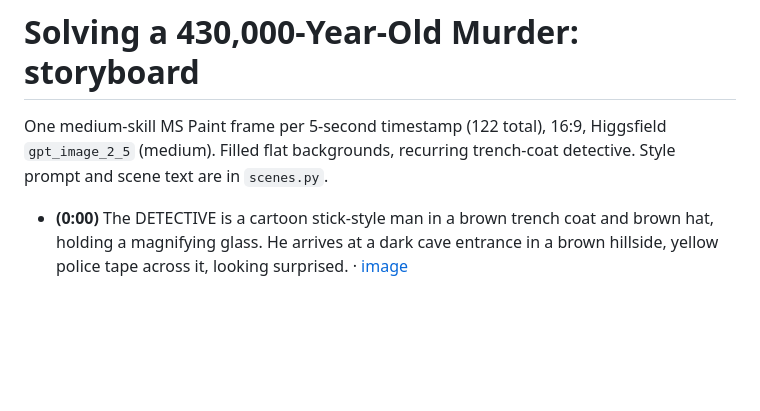
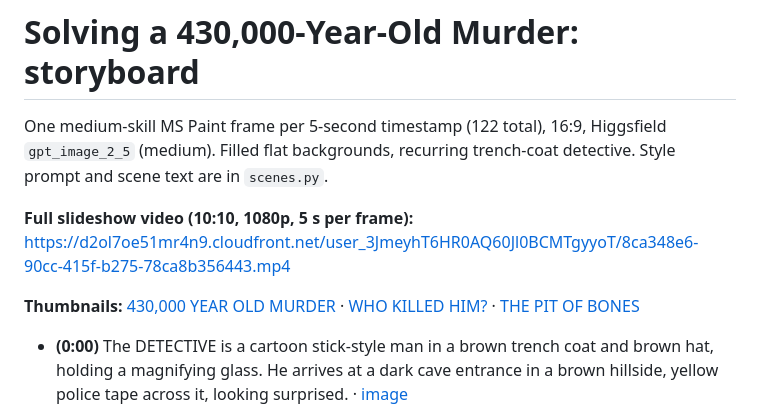
Before and after one commit to loulouoo/loulou, a Markdown page: pit-of-bones/STORYBOARD.md, the part around the change. Drawn GitHub-style; blank space fills up the shorter version.

Commit message:
Add Pit of Bones slideshow video and thumbnail links
Co-Authored-By: Claude Opus 5.5 <noreply@anthropic.com>
Claude-Session: https://claude.ai/code/session_015V72N1T3Beret166EsTcrj

```diff
--- a/pit-of-bones/STORYBOARD.md
+++ b/pit-of-bones/STORYBOARD.md
@@ -1,6 +1,10 @@
 # Solving a 430,000-Year-Old Murder: storyboard
 
 One medium-skill MS Paint frame per 5-second timestamp (122 total), 16:9, Higgsfield `gpt_image_2_5` (medium). Filled flat backgrounds, recurring trench-coat detective. Style prompt and scene text are in `scenes.py`.
+
+**Full slideshow video (10:10, 1080p, 5 s per frame):** https://d2ol7oe51mr4n9.cloudfront.net/user_3JmeyhT6HR0AQ60Jl0BCMTgyyoT/8ca348e6-90cc-415f-b275-78ca8b356443.mp4
+
+**Thumbnails:** [430,000 YEAR OLD MURDER](https://d8j0ntlcm91z4.cloudfront.net/user_3JmeyhT6HR0AQ60Jl0BCMTgyyoT/hf_20260930_172008_20b13fbd-655a-4cec-bd8d-5f71f5d00e58.png) · [WHO KILLED HIM?](https://d8j0ntlcm91z4.cloudfront.net/user_3JmeyhT6HR0AQ60Jl0BCMTgyyoT/hf_20260930_172008_2a6bbefe-7cf8-4538-90d5-76d6368f1522.png) · [THE PIT OF BONES](https://d8j0ntlcm91z4.cloudfront.net/user_3JmeyhT6HR0AQ60Jl0BCMTgyyoT/hf_20260930_172008_f6367576-e50a-4adc-9a89-c17adb60302f.png)
 
 - **(0:00)** The DETECTIVE is a cartoon stick-style man in a brown trench coat and brown hat, holding a magnifying glass. He arrives at a dark cave entrance in a brown hillside, yellow police tape across it, looking surprised. · [image](https://d8j0ntlcm91z4.cloudfront.net/user_3JmeyhT6HR0AQ60Jl0BCMTgyyoT/hf_20260930_165127_c4ac70b1-fd38-461c-b65b-5aa6753739f0.png)
 - **(0:05)** The DETECTIVE is a cartoon stick-style man in a brown trench coat and brown hat, holding a magnifying glass. He shrugs inside a grey cave over an empty dirt floor. Three small icons crossed out in red: a fingerprint, an eye, a person silhouette. · [image](https://d8j0ntlcm91z4.cloudfront.net/user_3JmeyhT6HR0AQ60Jl0BCMTgyyoT/hf_20260930_165127_fdca8e2c-bdbd-4316-9f3c-0270d3a027ae.png)
```
